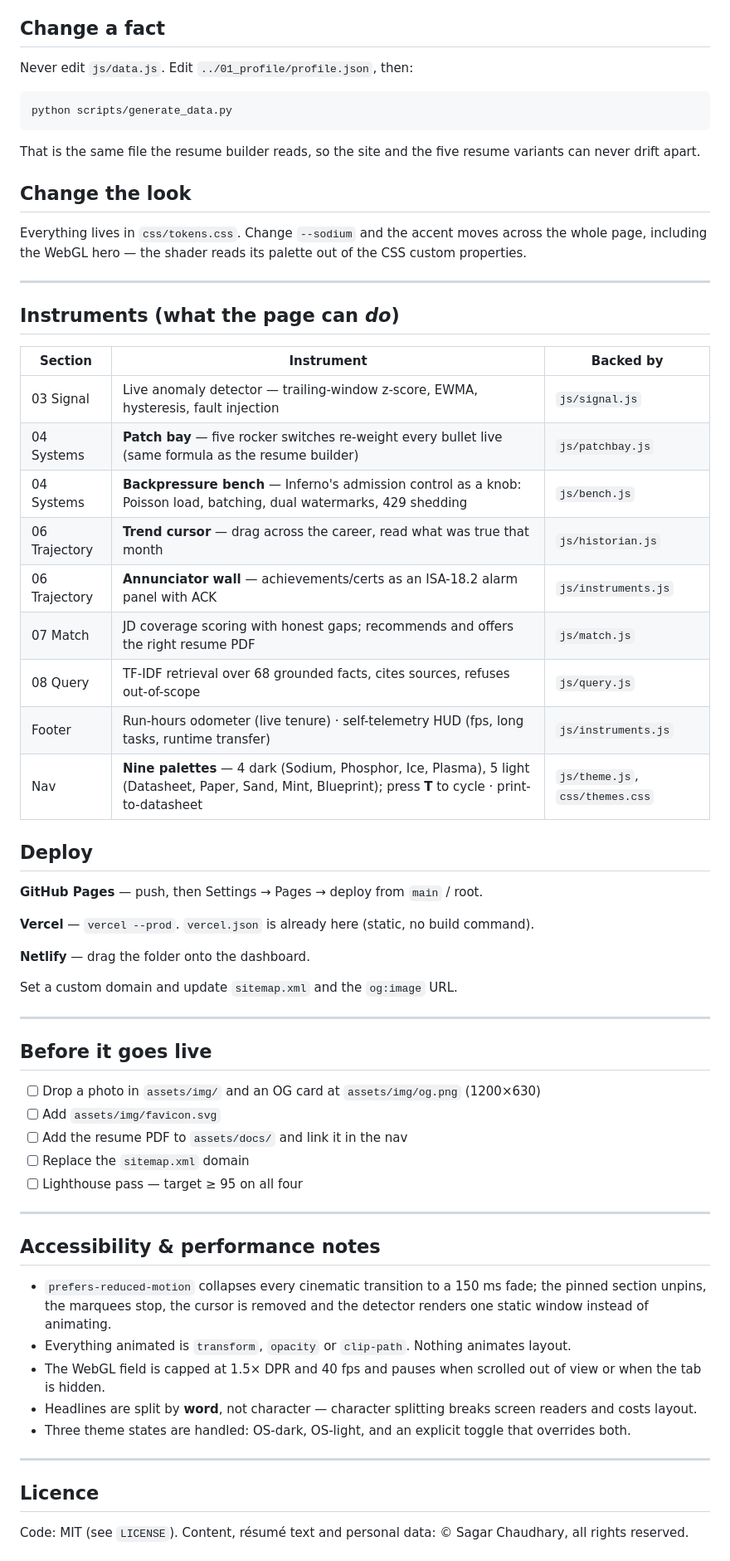
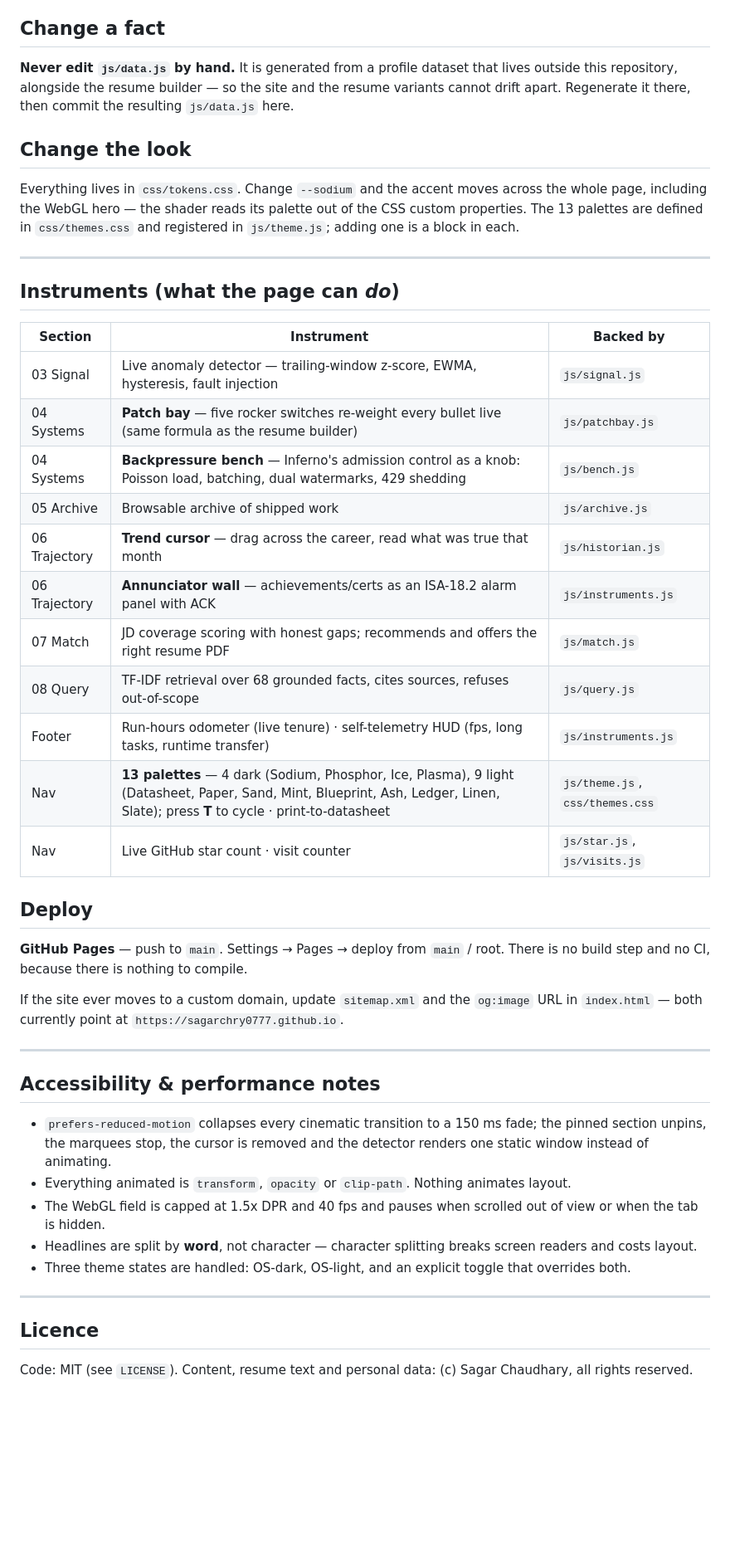
Before and after one commit to SAGARCHRY0777/SAGARCHRY0777.github.io, a Markdown page: README.md, the part around one of its changes. Shown at 83% size. Rendered like a GitHub page; blank space fills up the shorter version.

````diff
--- a/README.md
+++ b/README.md
@@ -93,20 +85,17 @@ python scripts/build_artifact.py
 
 ## Change a fact
 
-Never edit `js/data.js`. Edit `../01_profile/profile.json`, then:
-
-```bash
-python scripts/generate_data.py
-```
-
-That is the same file the resume builder reads, so the site and the five
-resume variants can never drift apart.
+**Never edit `js/data.js` by hand.** It is generated from a profile dataset that
+lives outside this repository, alongside the resume builder — so the site and
+the resume variants cannot drift apart. Regenerate it there, then commit the
+resulting `js/data.js` here.
 
 ## Change the look
 
 Everything lives in `css/tokens.css`. Change `--sodium` and the accent moves
 across the whole page, including the WebGL hero — the shader reads its palette
-out of the CSS custom properties.
+out of the CSS custom properties. The 13 palettes are defined in
+`css/themes.css` and registered in `js/theme.js`; adding one is a block in each.
 
 ---
 
@@ -117,33 +106,23 @@ out of the CSS custom properties.
 | 03 Signal | Live anomaly detector — trailing-window z-score, EWMA, hysteresis, fault injection | `js/signal.js` |
 | 04 Systems | **Patch bay** — five rocker switches re-weight every bullet live (same formula as the resume builder) | `js/patchbay.js` |
 | 04 Systems | **Backpressure bench** — Inferno's admission control as a knob: Poisson load, batching, dual watermarks, 429 shedding | `js/bench.js` |
+| 05 Archive | Browsable archive of shipped work | `js/archive.js` |
 | 06 Trajectory | **Trend cursor** — drag across the career, read what was true that month | `js/historian.js` |
 | 06 Trajectory | **Annunciator wall** — achievements/certs as an ISA-18.2 alarm panel with ACK | `js/instruments.js` |
 | 07 Match | JD coverage scoring with honest gaps; recommends and offers the right resume PDF | `js/match.js` |
 | 08 Query | TF-IDF retrieval over 68 grounded facts, cites sources, refuses out-of-scope | `js/query.js` |
 | Footer | Run-hours odometer (live tenure) · self-telemetry HUD (fps, long tasks, runtime transfer) | `js/instruments.js` |
-| Nav | **Nine palettes** — 4 dark (Sodium, Phosphor, Ice, Plasma), 5 light (Datasheet, Paper, Sand, Mint, Blueprint); press **T** to cycle · print-to-datasheet | `js/theme.js`, `css/themes.css` |
+| Nav | **13 palettes** — 4 dark (Sodium, Phosphor, Ice, Plasma), 9 light (Datasheet, Paper, Sand, Mint, Blueprint, Ash, Ledger, Linen, Slate); press **T** to cycle · print-to-datasheet | `js/theme.js`, `css/themes.css` |
+| Nav | Live GitHub star count · visit counter | `js/star.js`, `js/visits.js` |
 
 ## Deploy
 
-**GitHub Pages** — push, then Settings → Pages → deploy from `main` / root.
+**GitHub Pages** — push to `main`. Settings → Pages → deploy from `main` / root.
+There is no build step and no CI, because there is nothing to compile.
 
-**Vercel** — `vercel --prod`. `vercel.json` is already here (static, no build
-command).
-
-**Netlify** — drag the folder onto the dashboard.
-
-Set a custom domain and update `sitemap.xml` and the `og:image` URL.
-
----
-
-## Before it goes live
-
-- [ ] Drop a photo in `assets/img/` and an OG card at `assets/img/og.png` (1200×630)
-- [ ] Add `assets/img/favicon.svg`
-- [ ] Add the resume PDF to `assets/docs/` and link it in the nav
-- [ ] Replace the `sitemap.xml` domain
-- [ ] Lighthouse pass — target ≥ 95 on all four
+If the site ever moves to a custom domain, update `sitemap.xml` and the
+`og:image` URL in `index.html` — both currently point at
+`https://sagarchry0777.github.io`.
 
 ---
 
@@ -154,7 +133,7 @@ Set a custom domain and update `sitemap.xml` and the `og:image` URL.
   the detector renders one static window instead of animating.
 - Everything animated is `transform`, `opacity` or `clip-path`. Nothing
   animates layout.
-- The WebGL field is capped at 1.5× DPR and 40 fps and pauses when scrolled
+- The WebGL field is capped at 1.5x DPR and 40 fps and pauses when scrolled
   out of view or when the tab is hidden.
 - Headlines are split by **word**, not character — character splitting breaks
   screen readers and costs layout.
@@ -165,5 +144,5 @@ Set a custom domain and update `sitemap.xml` and the `og:image` URL.
 
 ## Licence
 
-Code: MIT (see `LICENSE`). Content, résumé text and personal data: © Sagar
+Code: MIT (see `LICENSE`). Content, resume text and personal data: (c) Sagar
 Chaudhary, all rights reserved.
````
Also changed, not shown: other parts of README.md (+49 -43 lines).
